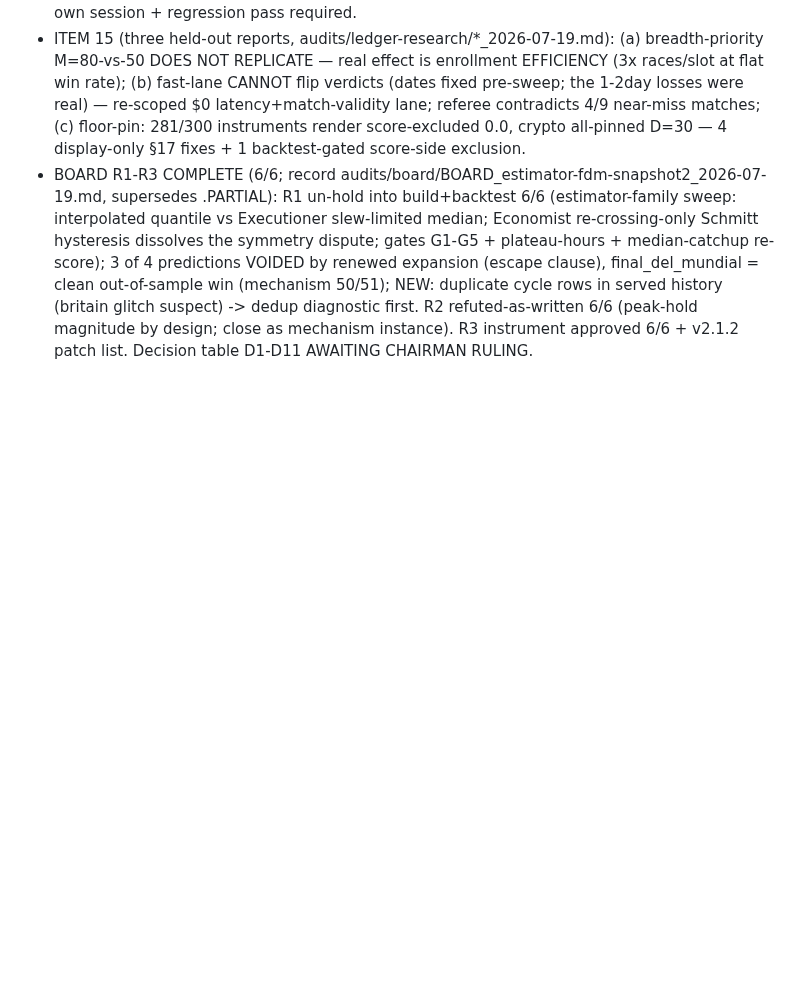
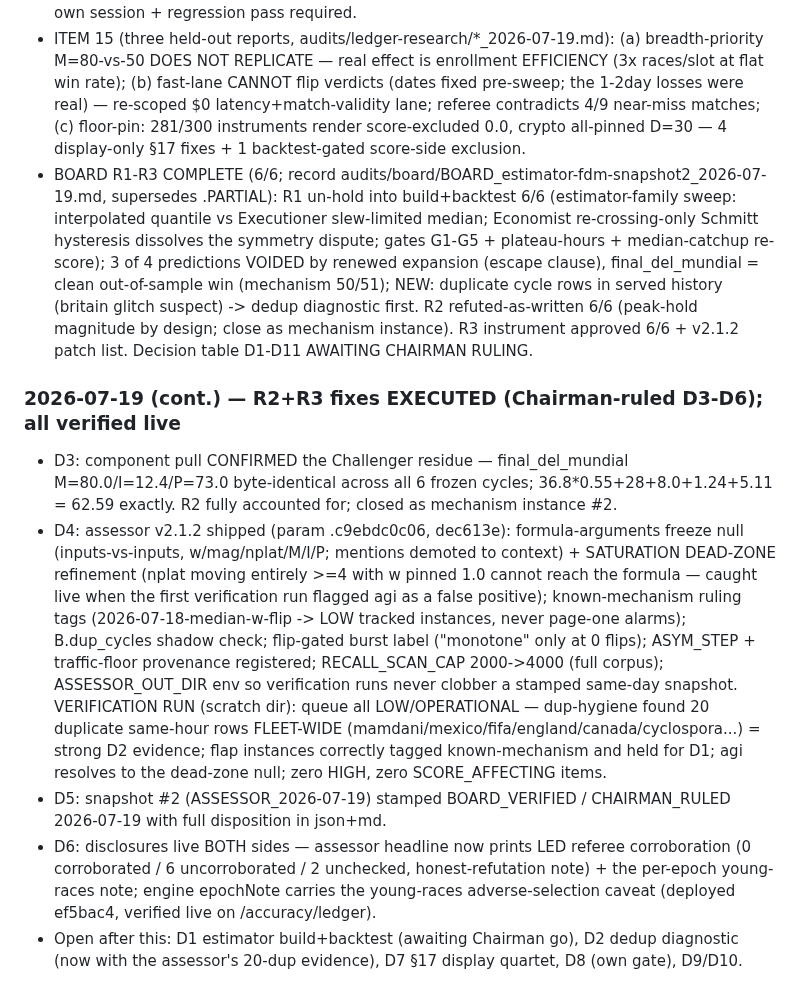
Before and after one commit to Abelcesq/nowtrendin-v2.0, a Markdown page: SESSION_LOG.md, the part around the change. Drawn GitHub-style; blank space fills up the shorter version.

Commit message:
SESSION_LOG: R2+R3 fixes executed and verified (D3-D6)
Co-Authored-By: Claude Fable 5 <noreply@anthropic.com>

```diff
--- a/SESSION_LOG.md
+++ b/SESSION_LOG.md
@@ -2240,3 +2240,28 @@ fabricated). DECISION PENDING: (a) restore the 07-06 row + tighten endpoint FLOO
   glitch suspect) -> dedup diagnostic first. R2 refuted-as-written 6/6 (peak-hold magnitude by
   design; close as mechanism instance). R3 instrument approved 6/6 + v2.1.2 patch list.
   Decision table D1-D11 AWAITING CHAIRMAN RULING.
+
+### 2026-07-19 (cont.) — R2+R3 fixes EXECUTED (Chairman-ruled D3-D6); all verified live
+- D3: component pull CONFIRMED the Challenger residue — final_del_mundial M=80.0/I=12.4/P=73.0
+  byte-identical across all 6 frozen cycles; 36.8*0.55+28+8.0+1.24+5.11 = 62.59 exactly.
+  R2 fully accounted for; closed as mechanism instance #2.
+- D4: assessor v2.1.2 shipped (param .c9ebdc0c06, dec613e): formula-arguments freeze null
+  (inputs-vs-inputs, w/mag/nplat/M/I/P; mentions demoted to context) + SATURATION DEAD-ZONE
+  refinement (nplat moving entirely >=4 with w pinned 1.0 cannot reach the formula — caught
+  live when the first verification run flagged agi as a false positive); known-mechanism ruling
+  tags (2026-07-18-median-w-flip -> LOW tracked instances, never page-one alarms); B.dup_cycles
+  shadow check; flip-gated burst label ("monotone" only at 0 flips); ASYM_STEP + traffic-floor
+  provenance registered; RECALL_SCAN_CAP 2000->4000 (full corpus); ASSESSOR_OUT_DIR env so
+  verification runs never clobber a stamped same-day snapshot.
+  VERIFICATION RUN (scratch dir): queue all LOW/OPERATIONAL — dup-hygiene found 20 duplicate
+  same-hour rows FLEET-WIDE (mamdani/mexico/fifa/england/canada/cyclospora...) = strong D2
+  evidence; flap instances correctly tagged known-mechanism and held for D1; agi resolves to
+  the dead-zone null; zero HIGH, zero SCORE_AFFECTING items.
+- D5: snapshot #2 (ASSESSOR_2026-07-19) stamped BOARD_VERIFIED / CHAIRMAN_RULED 2026-07-19
+  with full disposition in json+md.
+- D6: disclosures live BOTH sides — assessor headline now prints LED referee corroboration
+  (0 corroborated / 6 uncorroborated / 2 unchecked, honest-refutation note) + the per-epoch
+  young-races note; engine epochNote carries the young-races adverse-selection caveat
+  (deployed ef5bac4, verified live on /accuracy/ledger).
+- Open after this: D1 estimator build+backtest (awaiting Chairman go), D2 dedup diagnostic
+  (now with the assessor's 20-dup evidence), D7 §17 display quartet, D8 (own gate), D9/D10.
```
